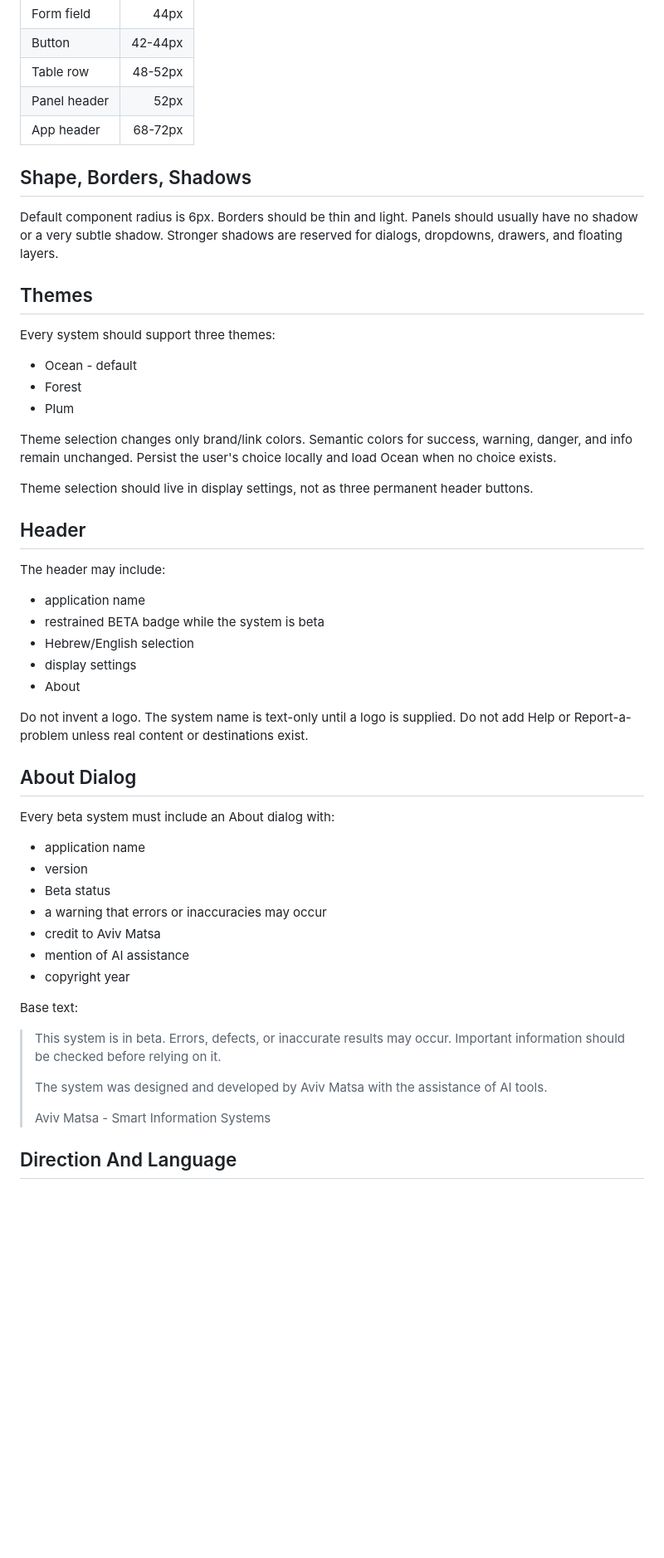
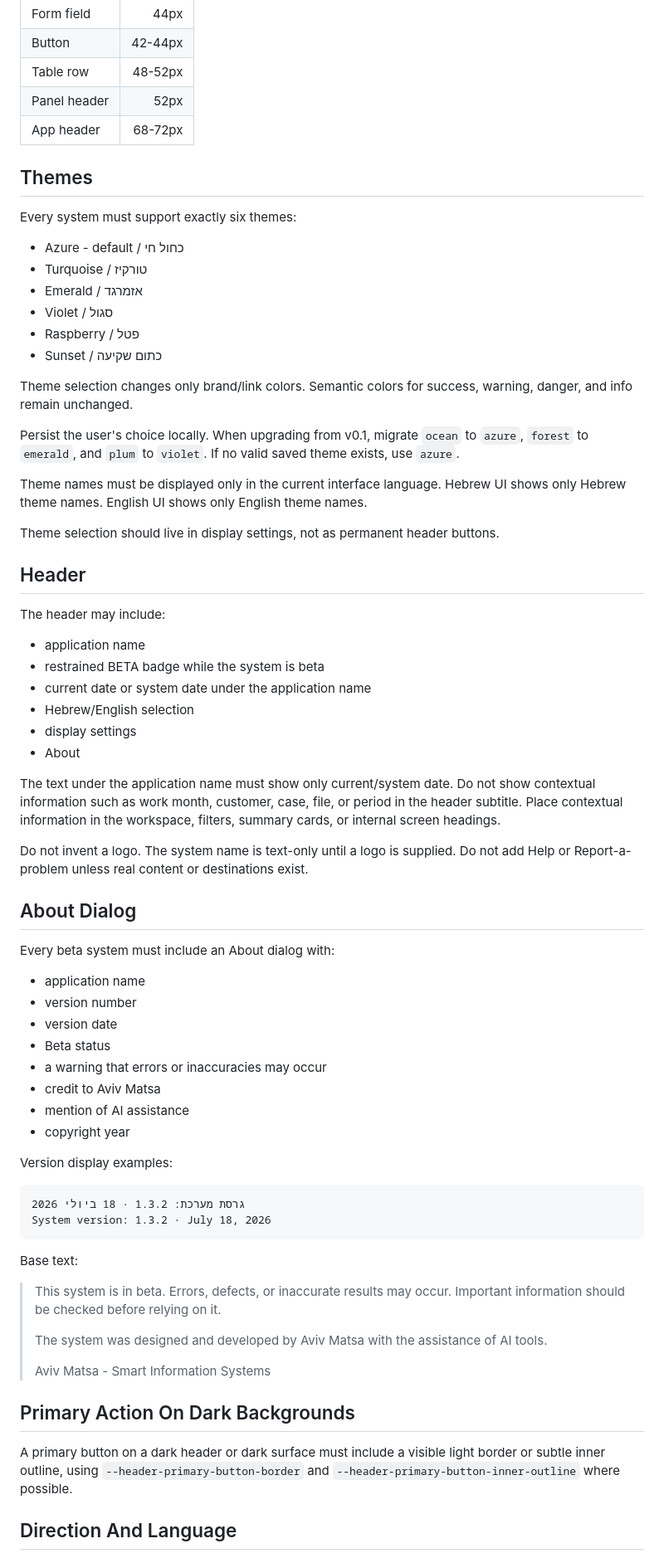
Before and after one commit to avivmatsa-code/attendance-system, a Markdown page: docs/design/AMIS-DESIGN-STANDARD.md, the part around one of its changes. Shown at 83% size. Rendered like a GitHub page; blank space fills up the shorter version.

Commit message:
Update attendance design standard to AMIS v0.2

````diff
--- a/docs/design/AMIS-DESIGN-STANDARD.md
+++ b/docs/design/AMIS-DESIGN-STANDARD.md
@@ -53,21 +53,24 @@ Recommended heights:
 | Panel header | 52px |
 | App header | 68-72px |
 
-## Shape, Borders, Shadows
-
-Default component radius is 6px. Borders should be thin and light. Panels should usually have no shadow or a very subtle shadow. Stronger shadows are reserved for dialogs, dropdowns, drawers, and floating layers.
-
 ## Themes
 
-Every system should support three themes:
+Every system must support exactly six themes:
 
-- Ocean - default
-- Forest
-- Plum
+- Azure - default / כחול חי
+- Turquoise / טורקיז
+- Emerald / אזמרגד
+- Violet / סגול
+- Raspberry / פטל
+- Sunset / כתום שקיעה
 
-Theme selection changes only brand/link colors. Semantic colors for success, warning, danger, and info remain unchanged. Persist the user's choice locally and load Ocean when no choice exists.
+Theme selection changes only brand/link colors. Semantic colors for success, warning, danger, and info remain unchanged.
 
-Theme selection should live in display settings, not as three permanent header buttons.
+Persist the user's choice locally. When upgrading from v0.1, migrate `ocean` to `azure`, `forest` to `emerald`, and `plum` to `violet`. If no valid saved theme exists, use `azure`.
+
+Theme names must be displayed only in the current interface language. Hebrew UI shows only Hebrew theme names. English UI shows only English theme names.
+
+Theme selection should live in display settings, not as permanent header buttons.
 
 ## Header
 
@@ -75,9 +78,12 @@ The header may include:
 
 - application name
 - restrained BETA badge while the system is beta
+- current date or system date under the application name
 - Hebrew/English selection
 - display settings
 - About
+
+The text under the application name must show only current/system date. Do not show contextual information such as work month, customer, case, file, or period in the header subtitle. Place contextual information in the workspace, filters, summary cards, or internal screen headings.
 
 Do not invent a logo. The system name is text-only until a logo is supplied. Do not add Help or Report-a-problem unless real content or destinations exist.
 
@@ -86,12 +92,20 @@ Do not invent a logo. The system name is text-only until a logo is supplied. Do
 Every beta system must include an About dialog with:
 
 - application name
-- version
+- version number
+- version date
 - Beta status
 - a warning that errors or inaccuracies may occur
 - credit to Aviv Matsa
 - mention of AI assistance
 - copyright year
+
+Version display examples:
+
+```text
+גרסת מערכת: 1.3.2 · 18 ביולי 2026
+System version: 1.3.2 · July 18, 2026
+```
 
 Base text:
 
@@ -101,5 +115,9 @@ Base text:
 >
 > Aviv Matsa - Smart Information Systems
 
+## Primary Action On Dark Backgrounds
+
+A primary button on a dark header or dark surface must include a visible light border or subtle inner outline, using `--header-primary-button-border` and `--header-primary-button-inner-outline` where possible.
+
 ## Direction And Language
 
````
Also changed, not shown: other parts of docs/design/AMIS-DESIGN-STANDARD.md (+2 -2 lines).
